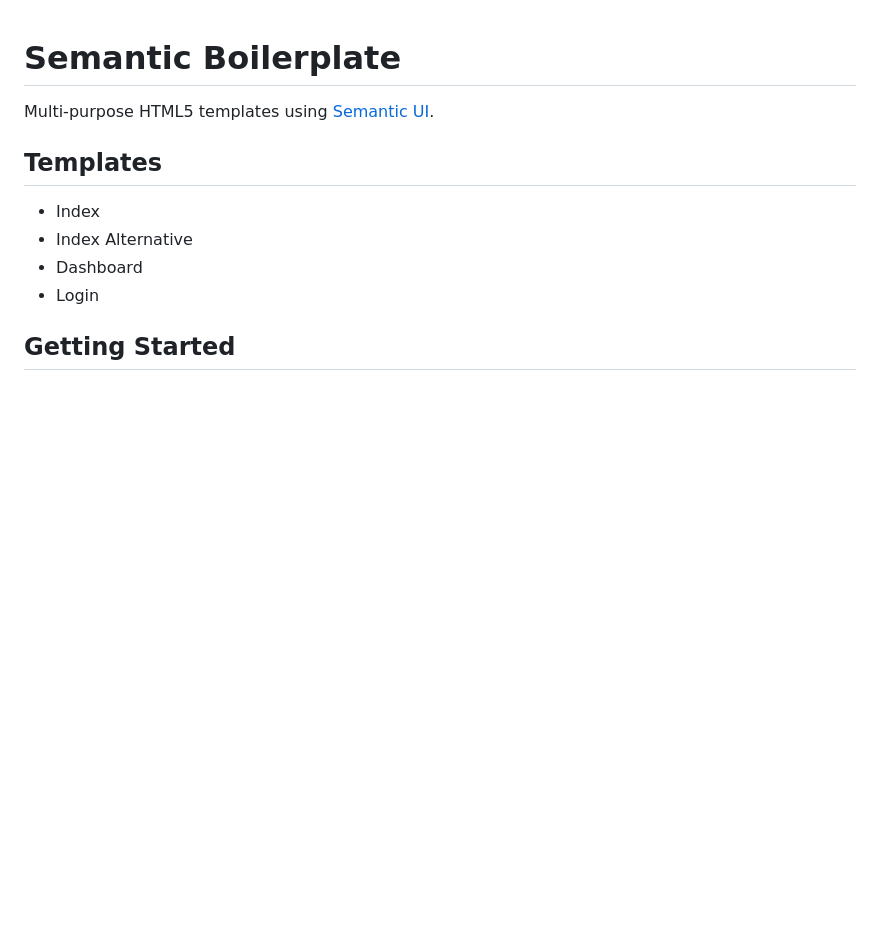
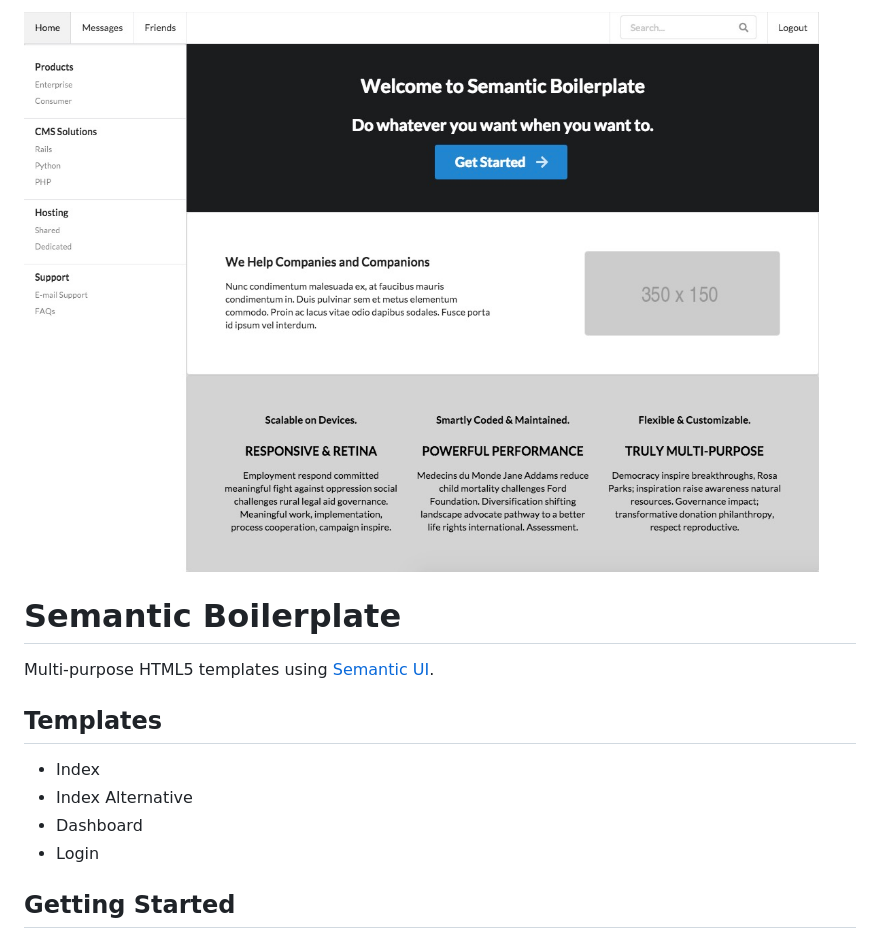
Before and after one commit to whoisryosuke/semantic-boilerplate, a Markdown page: README.md, the part around the change. GitHub-like rendering; pictures changed too: thumbnail.jpg (added); blank space fills up the shorter version.

Commit message:
:books: Added thumbnail to README

```diff
--- a/README.md
+++ b/README.md
@@ -1,3 +1,5 @@
+![Dashboard template](thumbnail.jpg)
+
 # Semantic Boilerplate
 
 Multi-purpose HTML5 templates using [Semantic UI](https://semantic-ui.com/).
```
